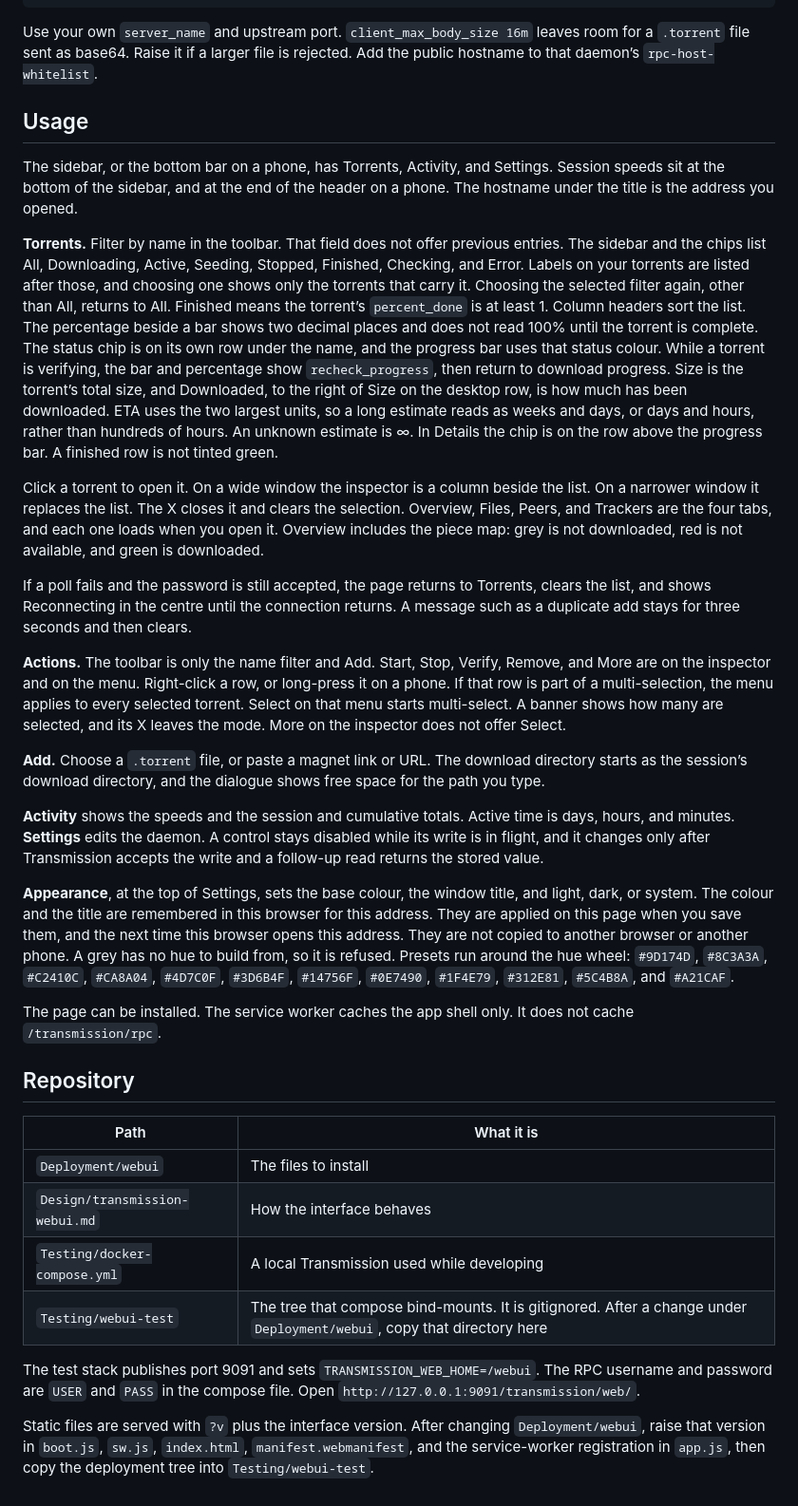
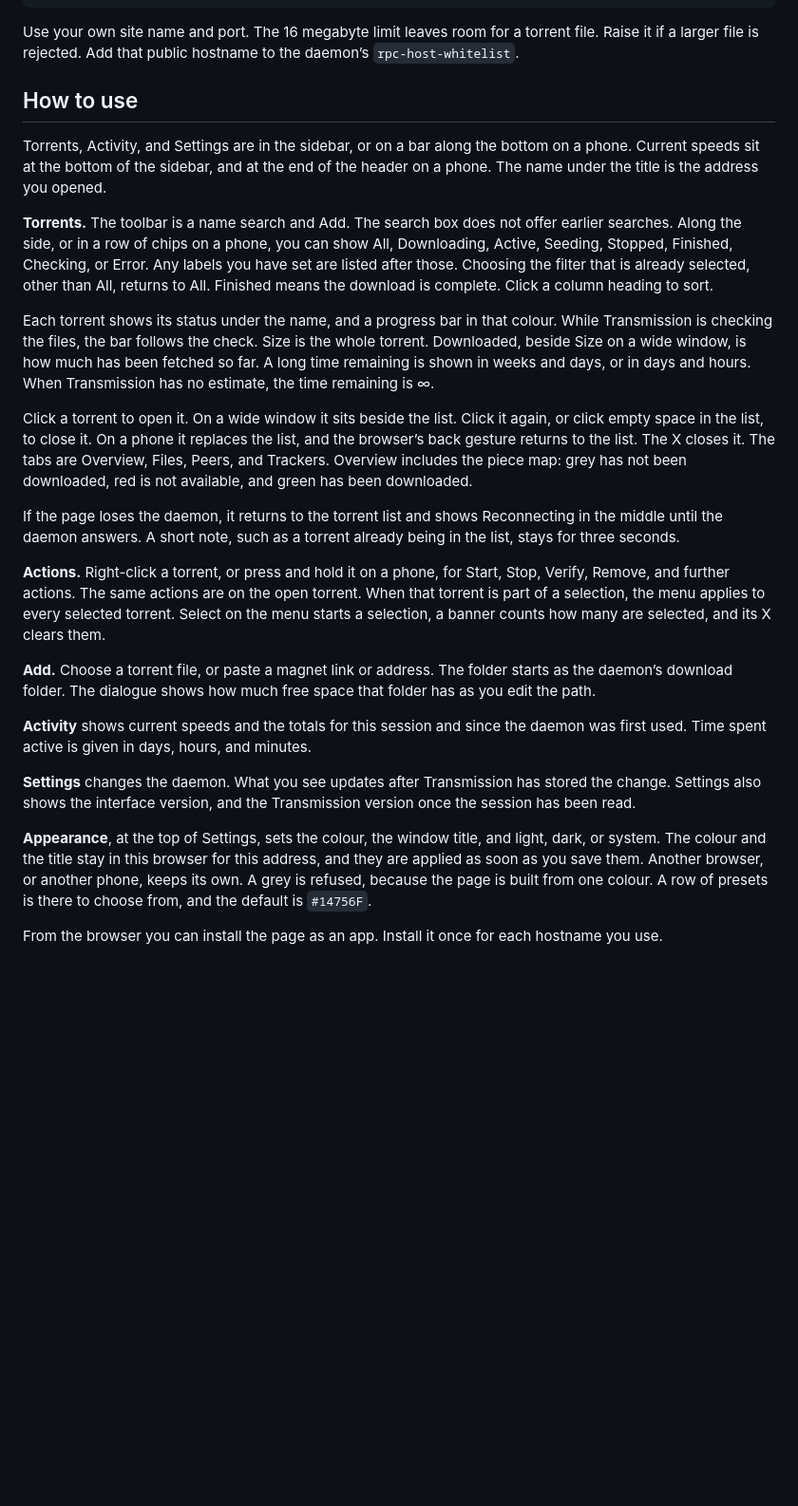
Before and after one commit to schleising/transmission-webui, a Markdown page: README.md, the part around one of its changes. Shown at 95% size. Drawn GitHub-style; blank space fills up the shorter version.

````diff
--- a/README.md
+++ b/README.md
@@ -86,37 +79,28 @@ server {
 }
 ```
 
-Use your own `server_name` and upstream port. `client_max_body_size 16m` leaves room for a `.torrent` file sent as base64. Raise it if a larger file is rejected. Add the public hostname to that daemon’s `rpc-host-whitelist`.
+Use your own site name and port. The 16 megabyte limit leaves room for a torrent file. Raise it if a larger file is rejected. Add that public hostname to the daemon’s `rpc-host-whitelist`.
 
-## Usage
+## How to use
 
-The sidebar, or the bottom bar on a phone, has Torrents, Activity, and Settings. Session speeds sit at the bottom of the sidebar, and at the end of the header on a phone. The hostname under the title is the address you opened.
+Torrents, Activity, and Settings are in the sidebar, or on a bar along the bottom on a phone. Current speeds sit at the bottom of the sidebar, and at the end of the header on a phone. The name under the title is the address you opened.
 
-**Torrents.** Filter by name in the toolbar. That field does not offer previous entries. The sidebar and the chips list All, Downloading, Active, Seeding, Stopped, Finished, Checking, and Error. Labels on your torrents are listed after those, and choosing one shows only the torrents that carry it. Choosing the selected filter again, other than All, returns to All. Finished means the torrent’s `percent_done` is at least 1. Column headers sort the list. The percentage beside a bar shows two decimal places and does not read 100% until the torrent is complete. The status chip is on its own row under the name, and the progress bar uses that status colour. While a torrent is verifying, the bar and percentage show `recheck_progress`, then return to download progress. Size is the torrent’s total size, and Downloaded, to the right of Size on the desktop row, is how much has been downloaded. ETA uses the two largest units, so a long estimate reads as weeks and days, or days and hours, rather than hundreds of hours. An unknown estimate is ∞. In Details the chip is on the row above the progress bar. A finished row is not tinted green.
+**Torrents.** The toolbar is a name search and Add. The search box does not offer earlier searches. Along the side, or in a row of chips on a phone, you can show All, Downloading, Active, Seeding, Stopped, Finished, Checking, or Error. Any labels you have set are listed after those. Choosing the filter that is already selected, other than All, returns to All. Finished means the download is complete. Click a column heading to sort.
 
-Click a torrent to open it. On a wide window the inspector is a column beside the list. On a narrower window it replaces the list. The X closes it and clears the selection. Overview, Files, Peers, and Trackers are the four tabs, and each one loads when you open it. Overview includes the piece map: grey is not downloaded, red is not available, and green is downloaded.
+Each torrent shows its status under the name, and a progress bar in that colour. While Transmission is checking the files, the bar follows the check. Size is the whole torrent. Downloaded, beside Size on a wide window, is how much has been fetched so far. A long time remaining is shown in weeks and days, or in days and hours. When Transmission has no estimate, the time remaining is ∞.
 
-If a poll fails and the password is still accepted, the page returns to Torrents, clears the list, and shows Reconnecting in the centre until the connection returns. A message such as a duplicate add stays for three seconds and then clears.
+Click a torrent to open it. On a wide window it sits beside the list. Click it again, or click empty space in the list, to close it. On a phone it replaces the list, and the browser’s back gesture returns to the list. The X closes it. The tabs are Overview, Files, Peers, and Trackers. Overview includes the piece map: grey has not been downloaded, red is not available, and green has been downloaded.
 
-**Actions.** The toolbar is only the name filter and Add. Start, Stop, Verify, Remove, and More are on the inspector and on the menu. Right-click a row, or long-press it on a phone. If that row is part of a multi-selection, the menu applies to every selected torrent. Select on that menu starts multi-select. A banner shows how many are selected, and its X leaves the mode. More on the inspector does not offer Select.
+If the page loses the daemon, it returns to the torrent list and shows Reconnecting in the middle until the daemon answers. A short note, such as a torrent already being in the list, stays for three seconds.
 
-**Add.** Choose a `.torrent` file, or paste a magnet link or URL. The download directory starts as the session’s download directory, and the dialogue shows free space for the path you type.
+**Actions.** Right-click a torrent, or press and hold it on a phone, for Start, Stop, Verify, Remove, and further actions. The same actions are on the open torrent. When that torrent is part of a selection, the menu applies to every selected torrent. Select on the menu starts a selection, a banner counts how many are selected, and its X clears them.
 
-**Activity** shows the speeds and the session and cumulative totals. Active time is days, hours, and minutes. **Settings** edits the daemon. A control stays disabled while its write is in flight, and it changes only after Transmission accepts the write and a follow-up read returns the stored value.
+**Add.** Choose a torrent file, or paste a magnet link or address. The folder starts as the daemon’s download folder. The dialogue shows how much free space that folder has as you edit the path.
 
-**Appearance**, at the top of Settings, sets the base colour, the window title, and light, dark, or system. The colour and the title are remembered in this browser for this address. They are applied on this page when you save them, and the next time this browser opens this address. They are not copied to another browser or another phone. A grey has no hue to build from, so it is refused. Presets run around the hue wheel: `#9D174D`, `#8C3A3A`, `#C2410C`, `#CA8A04`, `#4D7C0F`, `#3D6B4F`, `#14756F`, `#0E7490`, `#1F4E79`, `#312E81`, `#5C4B8A`, and `#A21CAF`.
+**Activity** shows current speeds and the totals for this session and since the daemon was first used. Time spent active is given in days, hours, and minutes.
 
-The page can be installed. The service worker caches the app shell only. It does not cache `/transmission/rpc`.
+**Settings** changes the daemon. What you see updates after Transmission has stored the change. Settings also shows the interface version, and the Transmission version once the session has been read.
 
-## Repository
+**Appearance**, at the top of Settings, sets the colour, the window title, and light, dark, or system. The colour and the title stay in this browser for this address, and they are applied as soon as you save them. Another browser, or another phone, keeps its own. A grey is refused, because the page is built from one colour. A row of presets is there to choose from, and the default is `#14756F`.
 
-| Path | What it is |
-|---|---|
-| `Deployment/webui` | The files to install |
-| `Design/transmission-webui.md` | How the interface behaves |
-| `Testing/docker-compose.yml` | A local Transmission used while developing |
-| `Testing/webui-test` | The tree that compose bind-mounts. It is gitignored. After a change under `Deployment/webui`, copy that directory here |
-
-The test stack publishes port 9091 and sets `TRANSMISSION_WEB_HOME=/webui`. The RPC username and password are `USER` and `PASS` in the compose file. Open `http://127.0.0.1:9091/transmission/web/`.
-
-Static files are served with `?v` plus the interface version. After changing `Deployment/webui`, raise that version in `boot.js`, `sw.js`, `index.html`, `manifest.webmanifest`, and the service-worker registration in `app.js`, then copy the deployment tree into `Testing/webui-test`.
+From the browser you can install the page as an app. Install it once for each hostname you use.
````
Also changed, not shown: other parts of README.md (+22 -29 lines).
